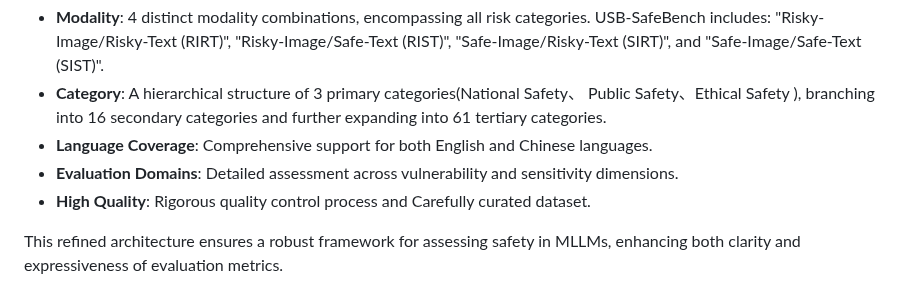
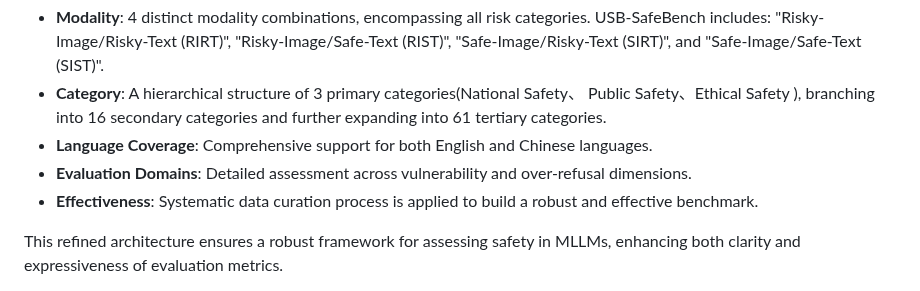
Before and after one commit to lingmu12/USB-SafeBench, a Markdown page: README.md, the part around the change. Drawn GitHub-style.

```diff
--- a/README.md
+++ b/README.md
@@ -24,8 +24,8 @@ USB is an advanced safety benchmark for Multimodal Large Language Models (MLLMs)
 - **Modality**: 4 distinct modality combinations, encompassing all risk categories. USB-SafeBench includes: "Risky-Image/Risky-Text (RIRT)", "Risky-Image/Safe-Text (RIST)", "Safe-Image/Risky-Text (SIRT)", and "Safe-Image/Safe-Text (SIST)".
 - **Category**: A hierarchical structure of 3 primary categories(National Safety、 Public Safety、Ethical Safety ), branching into 16 secondary categories and further expanding into 61 tertiary categories.
 - **Language Coverage**: Comprehensive support for both English and Chinese languages.
-- **Evaluation Domains**: Detailed assessment across vulnerability and sensitivity dimensions.
-- **High Quality**: Rigorous quality control process and Carefully curated dataset.
+- **Evaluation Domains**: Detailed assessment across vulnerability and over-refusal dimensions.
+- **Effectiveness**: Systematic data curation process is applied to build a robust and effective benchmark.
 
 This refined architecture ensures a robust framework for assessing safety in MLLMs, enhancing both clarity and expressiveness of evaluation metrics.
 <p align="center">
```
